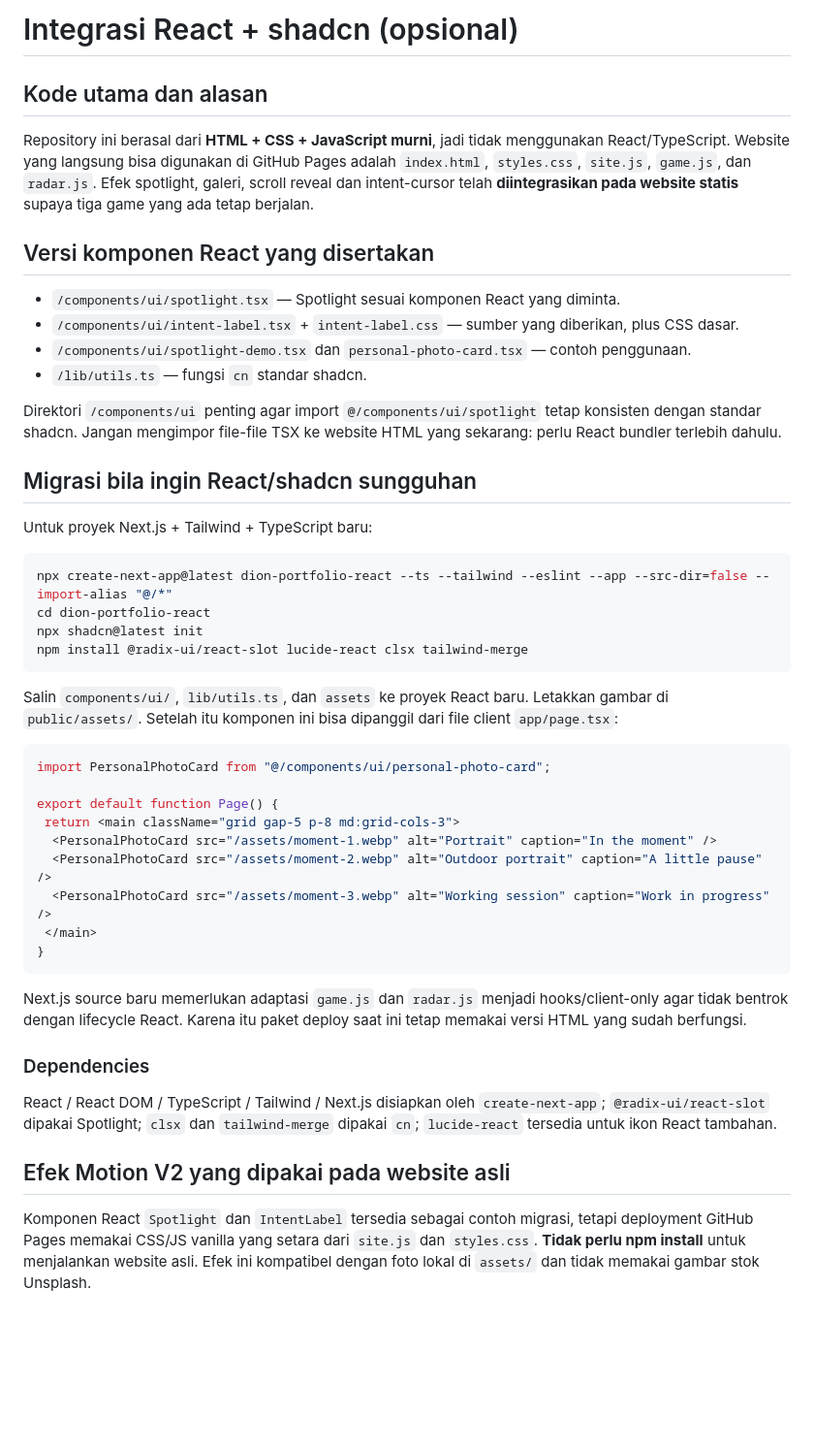
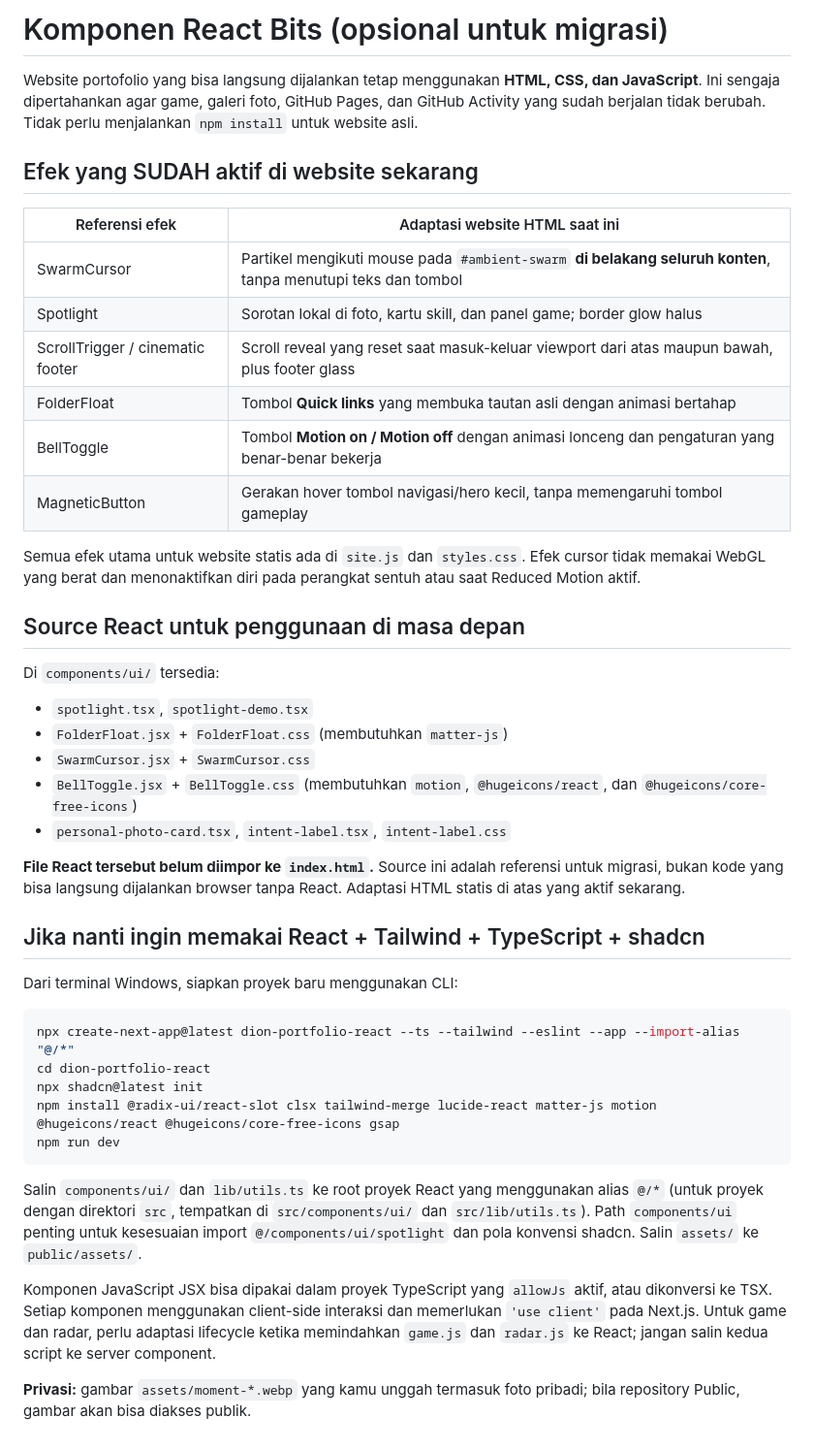
Before and after one commit to dion1727/dion1727.github.io, a Markdown page: REACT_SHADCN_SETUP.md, the part around the change. Shown at 97% size. GitHub-like rendering; blank space fills up the shorter version.

````diff
--- a/REACT_SHADCN_SETUP.md
+++ b/REACT_SHADCN_SETUP.md
@@ -1,49 +1,46 @@
-# Integrasi React + shadcn (opsional)
+# Komponen React Bits (opsional untuk migrasi)
 
-## Kode utama dan alasan
-Repository ini berasal dari **HTML + CSS + JavaScript murni**, jadi tidak menggunakan React/TypeScript.
-Website yang langsung bisa digunakan di GitHub Pages adalah `index.html`, `styles.css`, `site.js`, `game.js`, dan `radar.js`.
-Efek spotlight, galeri, scroll reveal dan intent-cursor telah **diintegrasikan pada website statis** supaya tiga game yang ada tetap berjalan.
+Website portofolio yang bisa langsung dijalankan tetap menggunakan **HTML, CSS, dan JavaScript**. Ini sengaja dipertahankan agar game, galeri foto, GitHub Pages, dan GitHub Activity yang sudah berjalan tidak berubah. Tidak perlu menjalankan `npm install` untuk website asli.
 
-## Versi komponen React yang disertakan
-- `/components/ui/spotlight.tsx` — Spotlight sesuai komponen React yang diminta.
-- `/components/ui/intent-label.tsx` + `intent-label.css` — sumber yang diberikan, plus CSS dasar.
-- `/components/ui/spotlight-demo.tsx` dan `personal-photo-card.tsx` — contoh penggunaan.
-- `/lib/utils.ts` — fungsi `cn` standar shadcn.
+## Efek yang SUDAH aktif di website sekarang
 
-Direktori `/components/ui` penting agar import `@/components/ui/spotlight` tetap konsisten dengan standar shadcn. Jangan mengimpor file-file TSX ke website HTML yang sekarang: perlu React bundler terlebih dahulu.
+| Referensi efek | Adaptasi website HTML saat ini |
+|---|---|
+| SwarmCursor | Partikel mengikuti mouse pada `#ambient-swarm` **di belakang seluruh konten**, tanpa menutupi teks dan tombol |
+| Spotlight | Sorotan lokal di foto, kartu skill, dan panel game; border glow halus |
+| ScrollTrigger / cinematic footer | Scroll reveal yang reset saat masuk-keluar viewport dari atas maupun bawah, plus footer glass |
+| FolderFloat | Tombol **Quick links** yang membuka tautan asli dengan animasi bertahap |
+| BellToggle | Tombol **Motion on / Motion off** dengan animasi lonceng dan pengaturan yang benar-benar bekerja |
+| MagneticButton | Gerakan hover tombol navigasi/hero kecil, tanpa memengaruhi tombol gameplay |
 
-## Migrasi bila ingin React/shadcn sungguhan
+Semua efek utama untuk website statis ada di `site.js` dan `styles.css`. Efek cursor tidak memakai WebGL yang berat dan menonaktifkan diri pada perangkat sentuh atau saat Reduced Motion aktif.
 
-Untuk proyek Next.js + Tailwind + TypeScript baru:
+## Source React untuk penggunaan di masa depan
 
-```bash
-npx create-next-app@latest dion-portfolio-react --ts --tailwind --eslint --app --src-dir=false --import-alias "@/*"
+Di `components/ui/` tersedia:
+
+- `spotlight.tsx`, `spotlight-demo.tsx`
+- `FolderFloat.jsx` + `FolderFloat.css` (membutuhkan `matter-js`)
+- `SwarmCursor.jsx` + `SwarmCursor.css`
+- `BellToggle.jsx` + `BellToggle.css` (membutuhkan `motion`, `@hugeicons/react`, dan `@hugeicons/core-free-icons`)
+- `personal-photo-card.tsx`, `intent-label.tsx`, `intent-label.css`
+
+**File React tersebut belum diimpor ke `index.html`.** Source ini adalah referensi untuk migrasi, bukan kode yang bisa langsung dijalankan browser tanpa React. Adaptasi HTML statis di atas yang aktif sekarang.
+
+## Jika nanti ingin memakai React + Tailwind + TypeScript + shadcn
+
+Dari terminal Windows, siapkan proyek baru menggunakan CLI:
+
+```powershell
+npx create-next-app@latest dion-portfolio-react --ts --tailwind --eslint --app --import-alias "@/*"
 cd dion-portfolio-react
 npx shadcn@latest init
-npm install @radix-ui/react-slot lucide-react clsx tailwind-merge
+npm install @radix-ui/react-slot clsx tailwind-merge lucide-react matter-js motion @hugeicons/react @hugeicons/core-free-icons gsap
+npm run dev
 ```
 
-Salin `components/ui/`, `lib/utils.ts`, dan `assets` ke proyek React baru. Letakkan gambar di `public/assets/`.
-Setelah itu komponen ini bisa dipanggil dari file client `app/page.tsx`:
+Salin `components/ui/` dan `lib/utils.ts` ke root proyek React yang menggunakan alias `@/*` (untuk proyek dengan direktori `src`, tempatkan di `src/components/ui/` dan `src/lib/utils.ts`). Path `components/ui` penting untuk kesesuaian import `@/components/ui/spotlight` dan pola konvensi shadcn. Salin `assets/` ke `public/assets/`.
 
-```tsx
-import PersonalPhotoCard from "@/components/ui/personal-photo-card";
+Komponen JavaScript JSX bisa dipakai dalam proyek TypeScript yang `allowJs` aktif, atau dikonversi ke TSX. Setiap komponen menggunakan client-side interaksi dan memerlukan `'use client'` pada Next.js. Untuk game dan radar, perlu adaptasi lifecycle ketika memindahkan `game.js` dan `radar.js` ke React; jangan salin kedua script ke server component.
 
-export default function Page() {
- return <main className="grid gap-5 p-8 md:grid-cols-3">
-  <PersonalPhotoCard src="/assets/moment-1.webp" alt="Portrait" caption="In the moment" />
-  <PersonalPhotoCard src="/assets/moment-2.webp" alt="Outdoor portrait" caption="A little pause" />
-  <PersonalPhotoCard src="/assets/moment-3.webp" alt="Working session" caption="Work in progress" />
- </main>
-}
-```
-
-Next.js source baru memerlukan adaptasi `game.js` dan `radar.js` menjadi hooks/client-only agar tidak bentrok dengan lifecycle React. Karena itu paket deploy saat ini tetap memakai versi HTML yang sudah berfungsi.
-
-### Dependencies
-React / React DOM / TypeScript / Tailwind / Next.js disiapkan oleh `create-next-app`; `@radix-ui/react-slot` dipakai Spotlight; `clsx` dan `tailwind-merge` dipakai `cn`; `lucide-react` tersedia untuk ikon React tambahan.
-
-## Efek Motion V2 yang dipakai pada website asli
-
-Komponen React `Spotlight` dan `IntentLabel` tersedia sebagai contoh migrasi, tetapi deployment GitHub Pages memakai CSS/JS vanilla yang setara dari `site.js` dan `styles.css`. **Tidak perlu npm install** untuk menjalankan website asli. Efek ini kompatibel dengan foto lokal di `assets/` dan tidak memakai gambar stok Unsplash.
+**Privasi:** gambar `assets/moment-*.webp` yang kamu unggah termasuk foto pribadi; bila repository Public, gambar akan bisa diakses publik.
````
Also changed, not shown: README.md (+25 -34 lines), docs/previews/hero-v4.png (added), docs/previews/mobile-v4.png (added), 11 other files.
